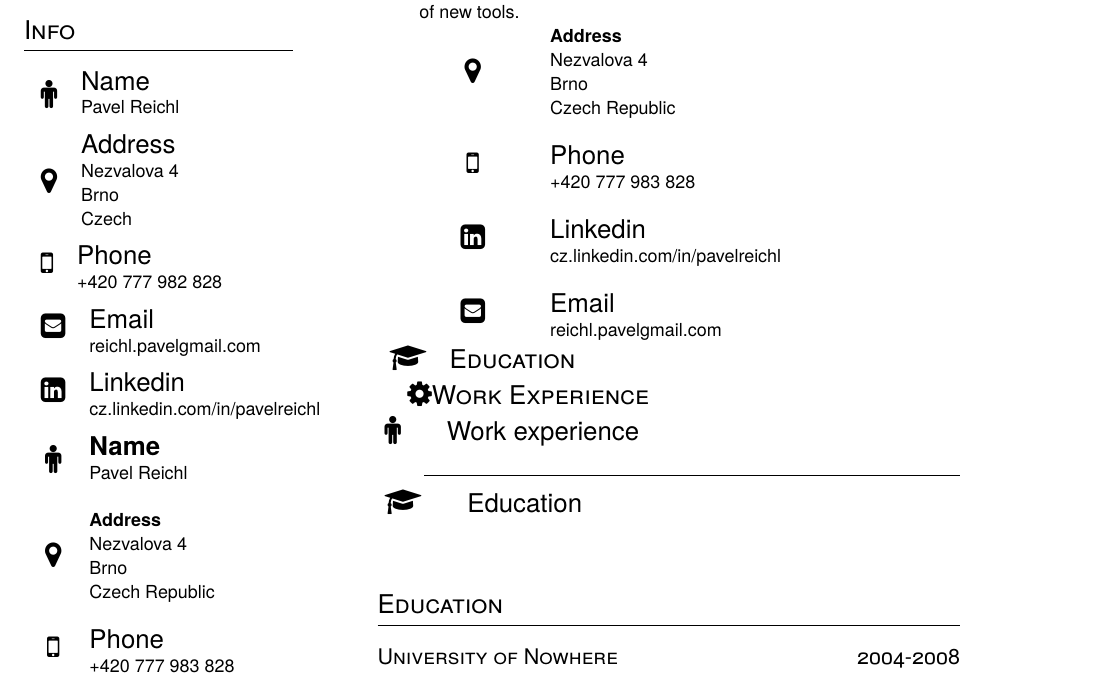
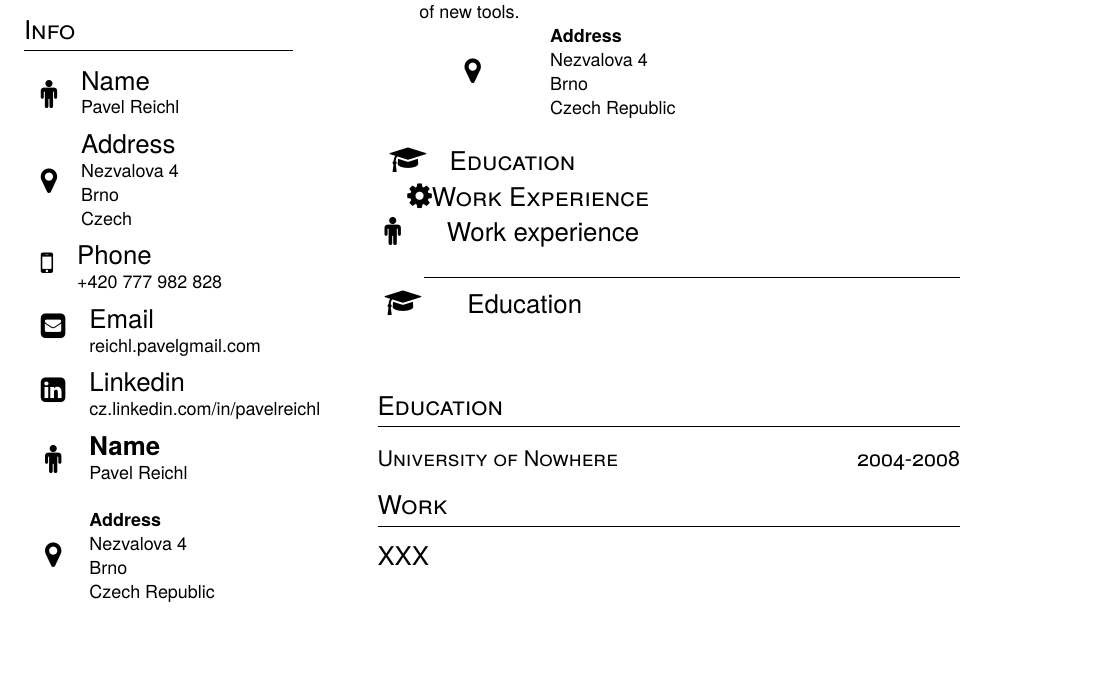
Before and after one commit to preichl/cv, a LaTeX CV (cv.tex): part of page 1 of 3, cut so that both start at the same text, the shorter picture padded with empty space. Compiled offline with pdfLaTeX.

Commit message:
updated format

```diff
--- a/cv.tex
+++ b/cv.tex
@@ -130,14 +113,6 @@ of new tools.
   &  Brno \\
   &  Czech Republic \\
   \multirow{0}{*}{} & \\
-  \multirow{1}{*}{\Large{\faMobile}} & \Large{Phone} \\
-  & +420 777 983 828 \\
-  \multirow{0}{*}{} & \\
-  \multirow{1}{*}{\Large{\faLinkedinSquare}} & \Large{Linkedin} \\
-  & cz.linkedin.com/in/pavelreichl \\
-  \multirow{0}{*}{} & \\
-  \multirow{1}{*}{\Large{\faEnvelopeSquare}} & \Large{Email} \\
-  & reichl.pavel\@gmail.com \\
 \end{tabular}
 
 \leftline{
```
Also changed, not shown: cv.tex (17 more changed lines).
